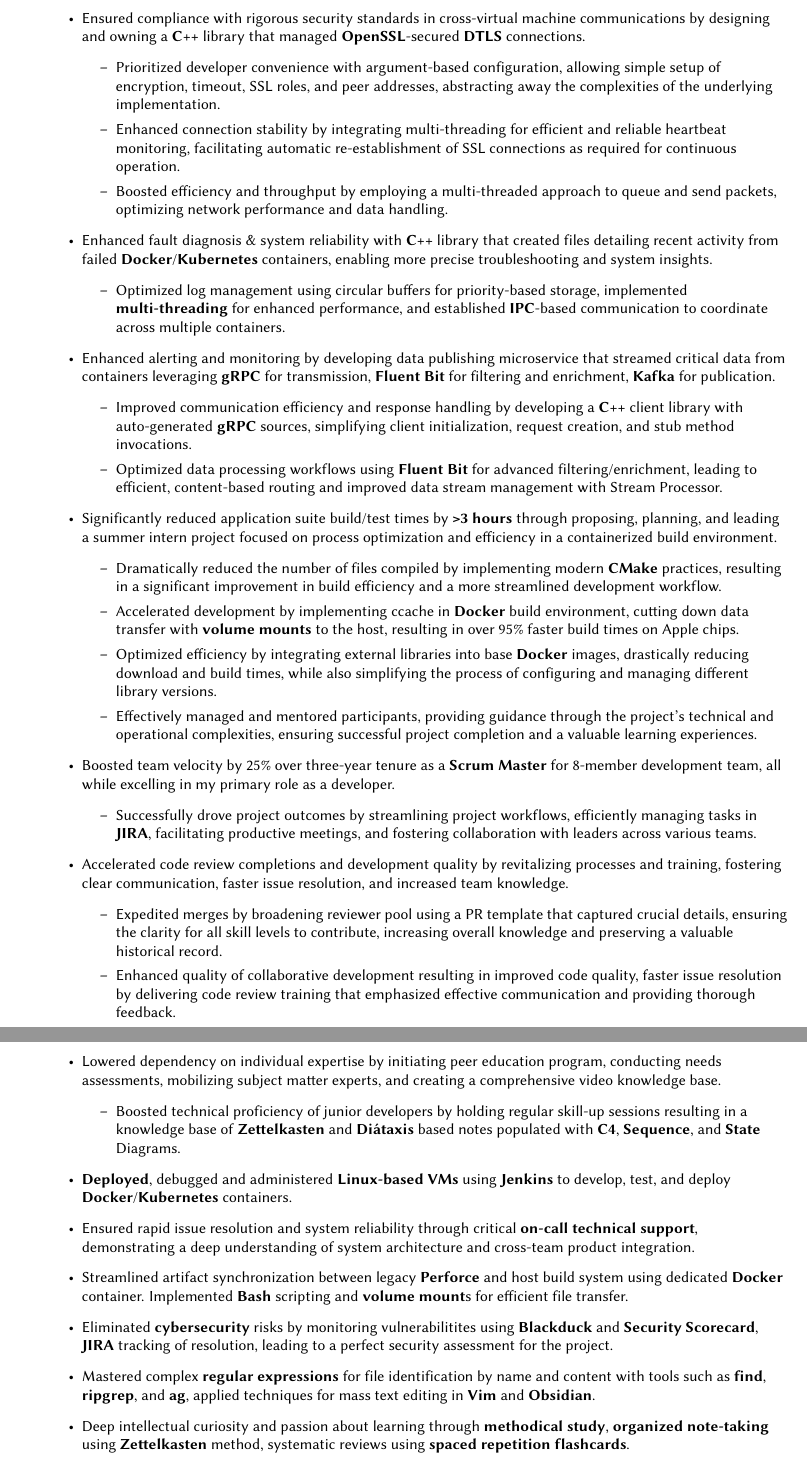
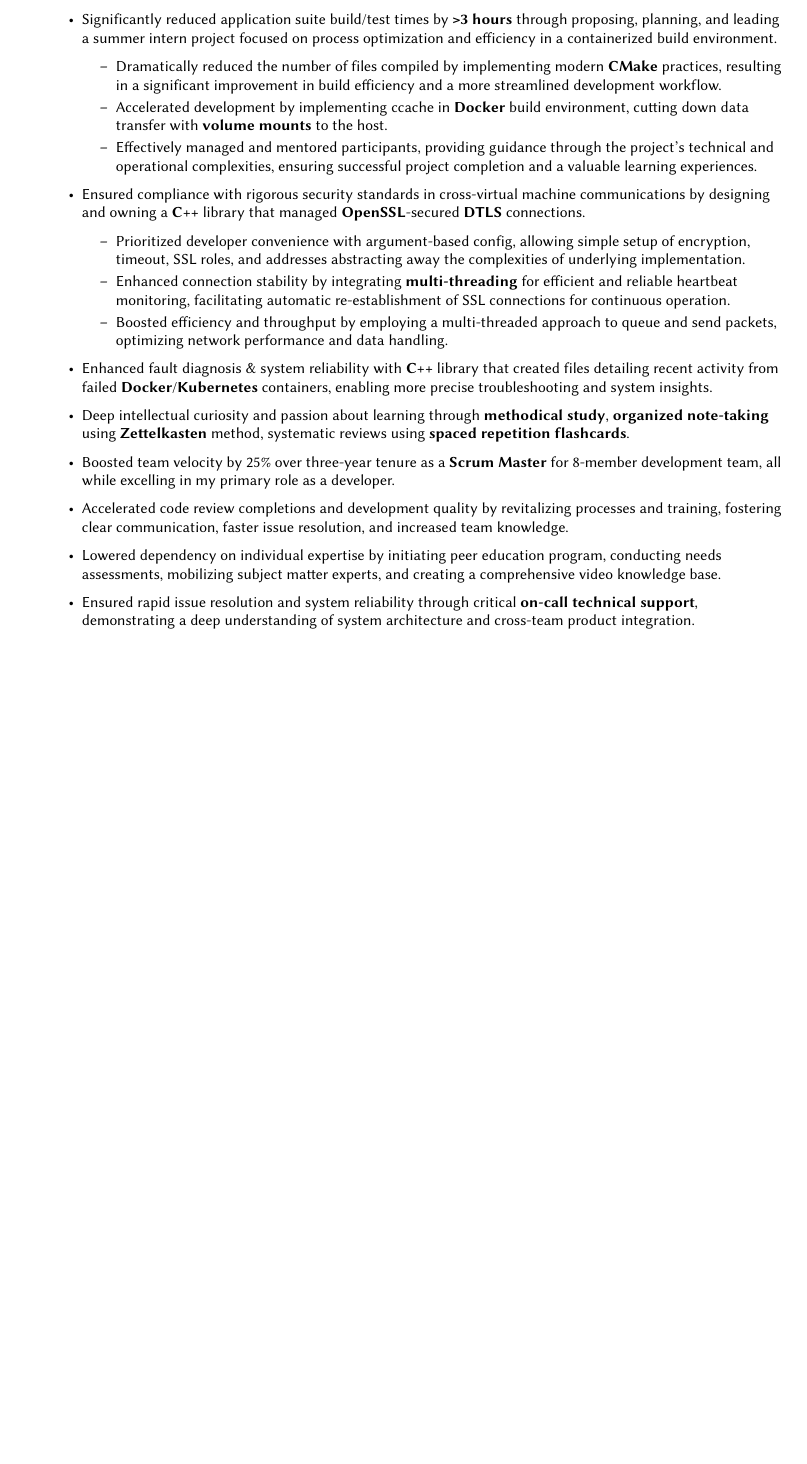
Before and after one commit to jyrodgers/john_rodgers_resume, a LaTeX CV (rodgers john resume.tex): two parts of pages 1 and 2 of 2 before the commit and part of the page after it, the two joined at a grey line, cut so that both start at the same text, the shorter picture padded with empty space. Compiled offline with pdfLaTeX.

Commit message:
Add resume

```diff
--- a/rodgers john resume.tex
+++ b/rodgers john resume.tex
@@ -89,47 +89,24 @@
 \textit{Software Engineer} \hfill August 2018 - November 2023\\
 \vspace{1mm}
 \begin{itemize}
+	\item Significantly reduced application suite build/test times by \textbf{>3 hours} through proposing, planning, and leading a summer intern project focused on process optimization and efficiency in a containerized build environment.
+    \begin{itemize}
+	    \item Dramatically reduced the number of files compiled by implementing modern \textbf{CMake} practices, resulting in a significant improvement in build efficiency and a more streamlined development workflow.
+	    \item Accelerated development by implementing ccache in \textbf{Docker} build environment, cutting down data transfer with \textbf{volume mounts} to the host.
+	    \item Effectively managed and mentored participants, providing guidance through the project's technical and operational complexities, ensuring successful project completion and a valuable learning experiences.
+    \end{itemize}
 	\item Ensured compliance with rigorous security standards in cross-virtual machine communications by designing and owning a \textbf{C++} library that managed \textbf{OpenSSL}-secured \textbf{DTLS} connections.
         \begin{itemize}
-	        \item Prioritized developer convenience with argument-based configuration, allowing simple setup of encryption, timeout, SSL roles, and peer addresses, abstracting away the complexities of the underlying implementation.
-	        \item Enhanced connection stability by integrating multi-threading for efficient and reliable heartbeat monitoring, facilitating automatic re-establishment of SSL connections as required for continuous operation.
+	        \item Prioritized developer convenience with argument-based config, allowing simple setup of encryption, timeout, SSL roles, and addresses abstracting away the complexities of underlying implementation.
+	        \item Enhanced connection stability by integrating \textbf{multi-threading} for efficient and reliable heartbeat monitoring, facilitating automatic re-establishment of SSL connections for continuous operation.
 	        \item Boosted efficiency and throughput by employing a multi-threaded approach to queue and send packets, optimizing network performance and data handling.
         \end{itemize}
 	\item Enhanced fault diagnosis \& system reliability with \textbf{C++} library that created files detailing recent activity from failed \textbf{Docker}/\textbf{Kubernetes} containers, enabling more precise troubleshooting and system insights.
-        \begin{itemize}
-	        \item Optimized log management using circular buffers for priority-based storage, implemented \textbf{multi-threading} for enhanced performance, and established \textbf{IPC}-based communication to coordinate across multiple containers.
-        \end{itemize}
-	\item Enhanced alerting and monitoring by developing data publishing microservice that streamed critical data from containers leveraging \textbf{gRPC} for transmission, \textbf{Fluent Bit} for filtering and enrichment, \textbf{Kafka} for publication.
-        \begin{itemize}
-	        \item Improved communication efficiency and response handling by developing a \textbf{C++} client library with auto-generated \textbf{gRPC} sources, simplifying client initialization, request creation, and stub method invocations.
-	        \item Optimized data processing workflows using \textbf{Fluent Bit} for advanced filtering/enrichment, leading to efficient, content-based routing and improved data stream management with Stream Processor.
-        \end{itemize}
-	\item Significantly reduced application suite build/test times by \textbf{>3 hours} through proposing, planning, and leading a summer intern project focused on process optimization and efficiency in a containerized build environment.
-    \begin{itemize}
-	    \item Dramatically reduced the number of files compiled by implementing modern \textbf{CMake} practices, resulting in a significant improvement in build efficiency and a more streamlined development workflow.
-	    \item Accelerated development by implementing ccache in \textbf{Docker} build environment, cutting down data transfer with \textbf{volume mounts} to the host, resulting in over 95\% faster build times on Apple chips.
-	    \item Optimized efficiency by integrating external libraries into base \textbf{Docker} images, drastically reducing download and build times, while also simplifying the process of configuring and managing different library versions.
-	    \item Effectively managed and mentored participants, providing guidance through the project's technical and operational complexities, ensuring successful project completion and a valuable learning experiences.
-    \end{itemize}
+	\item Deep intellectual curiosity and passion about learning through \textbf{methodical study}, \textbf{organized note-taking} using \textbf{Zettelkasten} method, systematic reviews using \textbf{spaced repetition flashcards}.
 	\item Boosted team velocity by 25\% over three-year tenure as a \textbf{Scrum Master} for 8-member development team, all while excelling in my primary role as a developer.
-    \begin{itemize}
-	    \item Successfully drove project outcomes by streamlining project workflows, efficiently managing tasks in \textbf{JIRA}, facilitating productive meetings, and fostering collaboration with leaders across various teams.
-    \end{itemize}
 	\item Accelerated code review completions and development quality by revitalizing processes and training, fostering clear communication, faster issue resolution, and increased team knowledge.
-    \begin{itemize}
-	    \item Expedited merges by broadening reviewer pool using a PR template that captured crucial details, ensuring the clarity for all skill levels to contribute, increasing overall knowledge and preserving a valuable historical record.
-	    \item Enhanced quality of collaborative development resulting in improved code quality, faster issue resolution by delivering code review training that emphasized effective communication and providing thorough feedback.
-    \end{itemize}
 	\item Lowered dependency on individual expertise by initiating peer education program, conducting needs assessments, mobilizing subject matter experts, and creating a comprehensive video knowledge base.
-    \begin{itemize}
-	    \item Boosted technical proficiency of junior developers by holding regular skill-up sessions resulting in a knowledge base of \textbf{Zettelkasten} and \textbf{Diátaxis} based notes populated with \textbf{C4}, \textbf{Sequence}, and \textbf{State} Diagrams.
-    \end{itemize}
-	\item \textbf{Deployed}, debugged and administered \textbf{Linux-based VMs} using \textbf{Jenkins} to develop, test, and deploy \textbf{Docker}/\textbf{Kubernetes} containers.
 	\item Ensured rapid issue resolution and system reliability through critical \textbf{on-call technical support}, demonstrating a deep understanding of system architecture and cross-team product integration.
-	\item Streamlined artifact synchronization between legacy \textbf{Perforce} and host build system using dedicated \textbf{Docker} container. Implemented \textbf{Bash} scripting and \textbf{volume mount}s for efficient file transfer.
-	\item Eliminated \textbf{cybersecurity} risks by monitoring vulnerabilitites using \textbf{Blackduck} and \textbf{Security Scorecard}, \textbf{JIRA} tracking of resolution, leading to a perfect security assessment for the project.
-	\item Mastered complex \textbf{regular expressions} for file identification by name and content with tools such as \textbf{find}, \textbf{ripgrep}, and \textbf{ag}, applied techniques for mass text editing in \textbf{Vim} and \textbf{Obsidian}.
-	\item Deep intellectual curiosity and passion about learning through \textbf{methodical study}, \textbf{organized note-taking} using \textbf{Zettelkasten} method, systematic reviews using \textbf{spaced repetition flashcards}.
 \end{itemize}
 
 \vspace{-1mm}
```
Also changed, not shown: rodgers john resume.pdf, rodgers john resume.tex (8 more changed lines).
